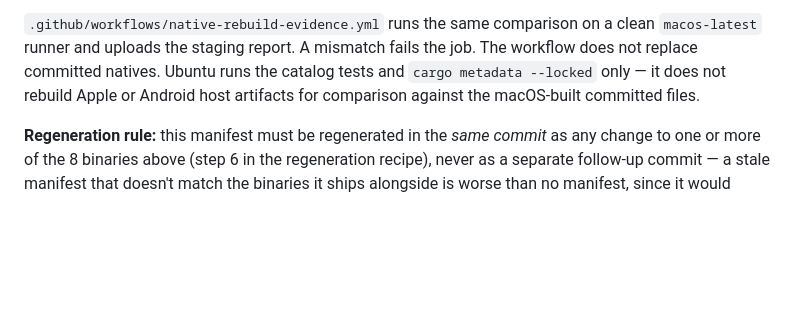
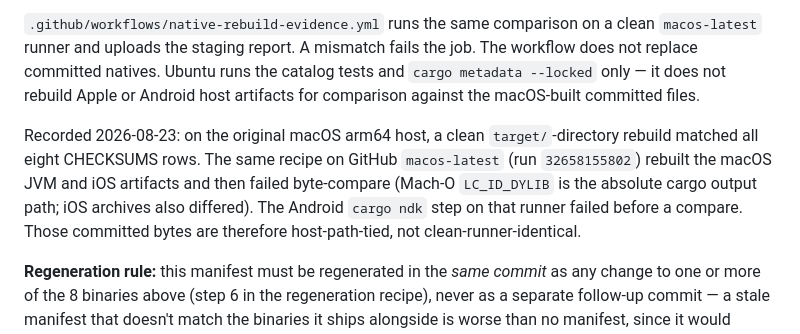
Before and after one commit to sarmidev/KardanoSDK, a Markdown page: crypto-signing-backend/README.md, the part around the change. GitHub-like rendering; blank space fills up the shorter version.

```diff
--- a/crypto-signing-backend/README.md
+++ b/crypto-signing-backend/README.md
@@ -179,6 +179,14 @@ workflow does not replace committed natives. Ubuntu runs the catalog tests and
 `cargo metadata --locked` only — it does not rebuild Apple or Android host artifacts
 for comparison against the macOS-built committed files.
 
+Recorded 2026-08-23: on the original macOS arm64 host, a clean
+`target/`-directory rebuild matched all eight CHECKSUMS rows. The same
+recipe on GitHub `macos-latest` (run `32658155802`) rebuilt the macOS JVM
+and iOS artifacts and then failed byte-compare (Mach-O `LC_ID_DYLIB` is
+the absolute cargo output path; iOS archives also differed). The Android
+`cargo ndk` step on that runner failed before a compare. Those committed
+bytes are therefore host-path-tied, not clean-runner-identical.
+
 **Regeneration rule:** this manifest must be regenerated in the *same commit* as any change to one
 or more of the 8 binaries above (step 6 in the regeneration recipe), never as a separate follow-up
 commit — a stale manifest that doesn't match the binaries it ships alongside is worse than no
```
Also changed, not shown: docs/HANDOFF.md (+13 -1 lines).
